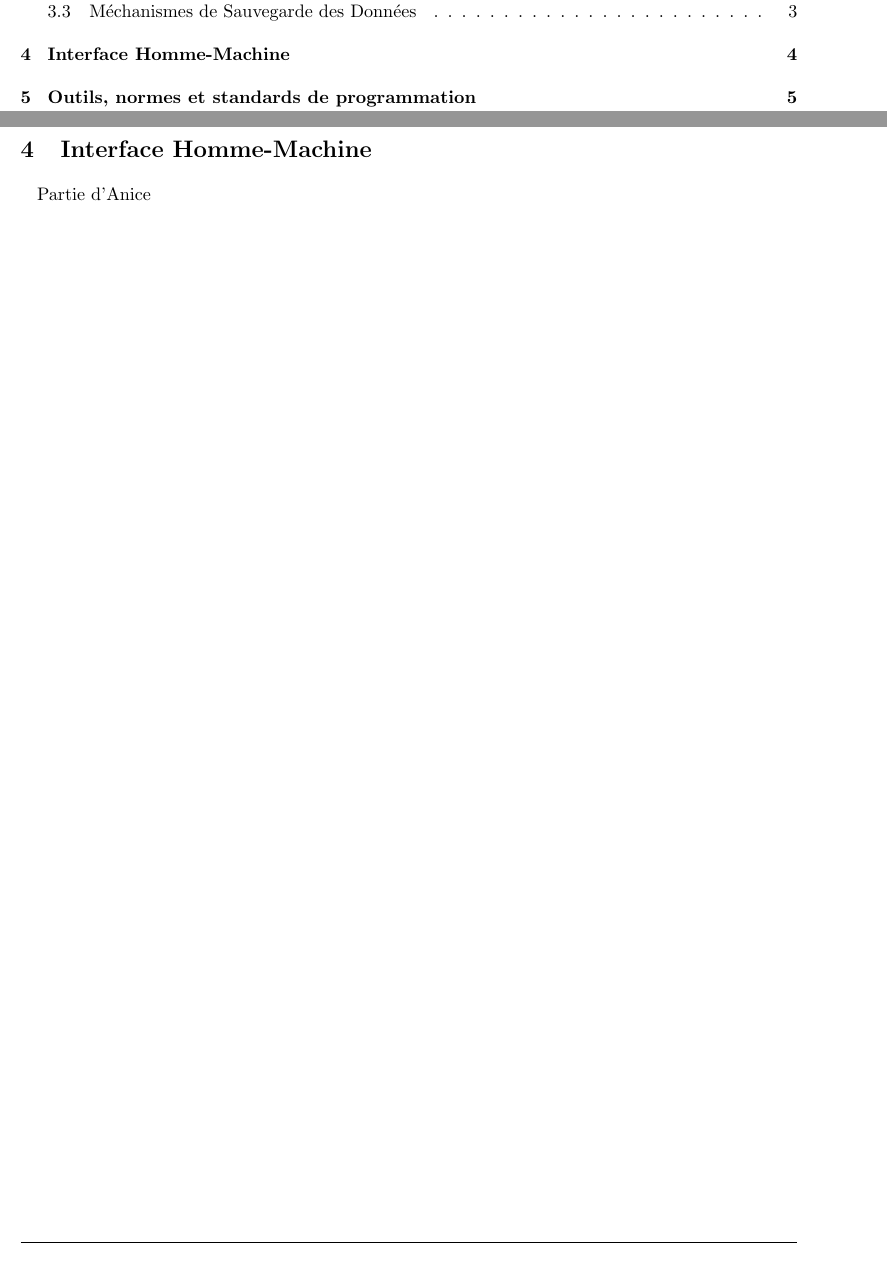
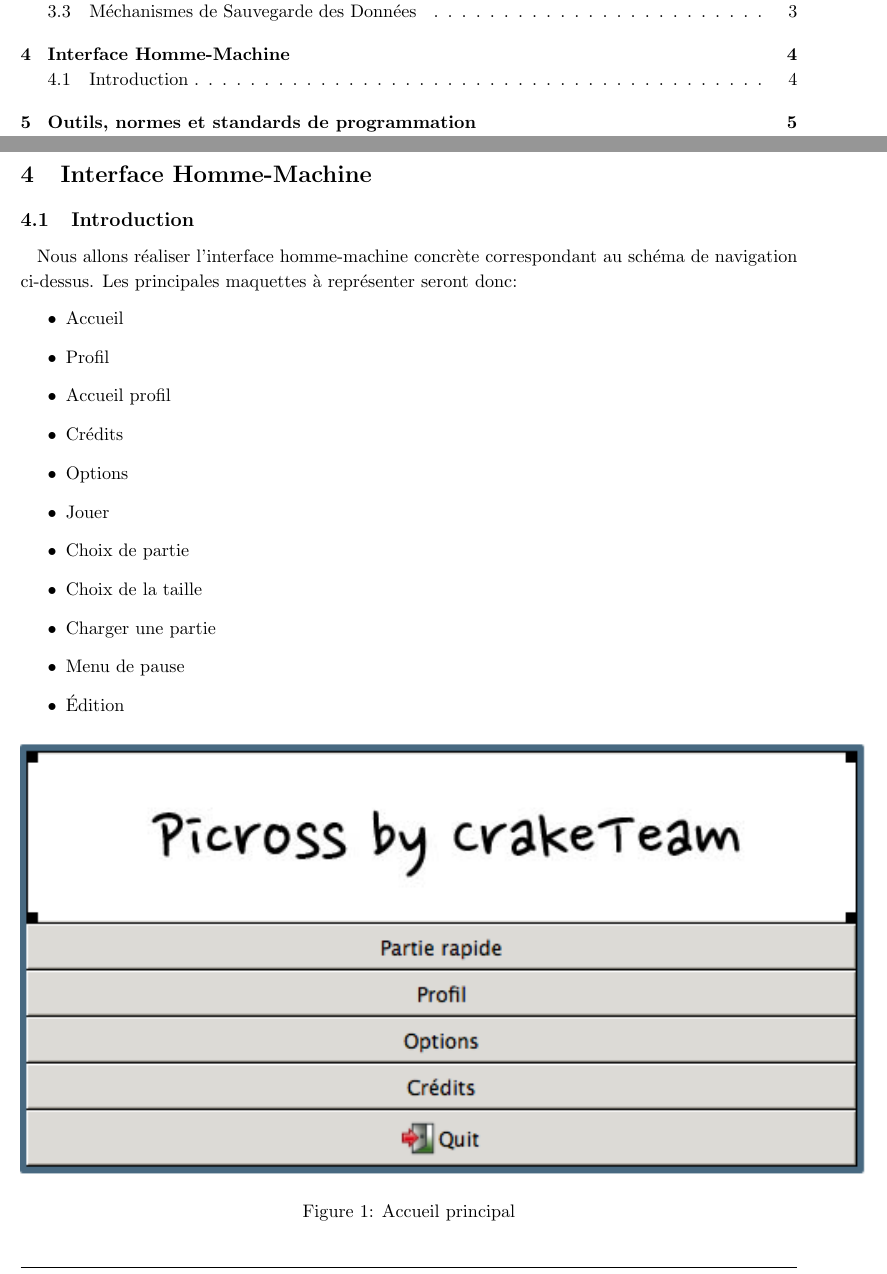
Before and after one commit to AniceK/craketeam, a LaTeX document (Documentation/DossierConception/DossierConception.tex): two parts of pages 2 and 6 of 7, joined at a grey line, cut so that both start at the same text. Compiled offline with pdfLaTeX.

Commit message:
MAJ Dossier conception IHM

```diff
--- a/Documentation/DossierConception/DossierConception.tex
+++ b/Documentation/DossierConception/DossierConception.tex
@@ -199,8 +199,29 @@ L'ensemble des données sauvegardées, présentées brièvement ci-dessus, est i
 
 \section{Interface Homme-Machine}
+	\subsection{Introduction}
+	Nous allons réaliser l'interface homme-machine concrète correspondant au schéma de navigation ci-dessus. Les principales maquettes à représenter seront donc:
+	\begin{itemize}
+		\item Accueil
+		\item Profil
+		\item Accueil profil
+		\item Crédits
+		\item Options
+		\item Jouer
+		\item Choix de partie
+		\item Choix de la taille
+		\item Charger une partie
+		\item Menu de pause
+		\item Édition
+	\end{itemize}
 
-Partie d'Anice
-%À ÉDITER
+		\begin{figure}[!ht]
+			\centering
+			\includegraphics[]{./IHM/accueil.png}
+			\caption{Accueil principal}
+		\end{figure}
+
+
+%
 %----------------------------------------------------------------------------------------
 %	Outlis, normes et standards de programmation
 %----------------------------------------------------------------------------------------
```
Also changed, not shown: Documentation/DossierConception/DossierConception.tex (2 more changed lines).
